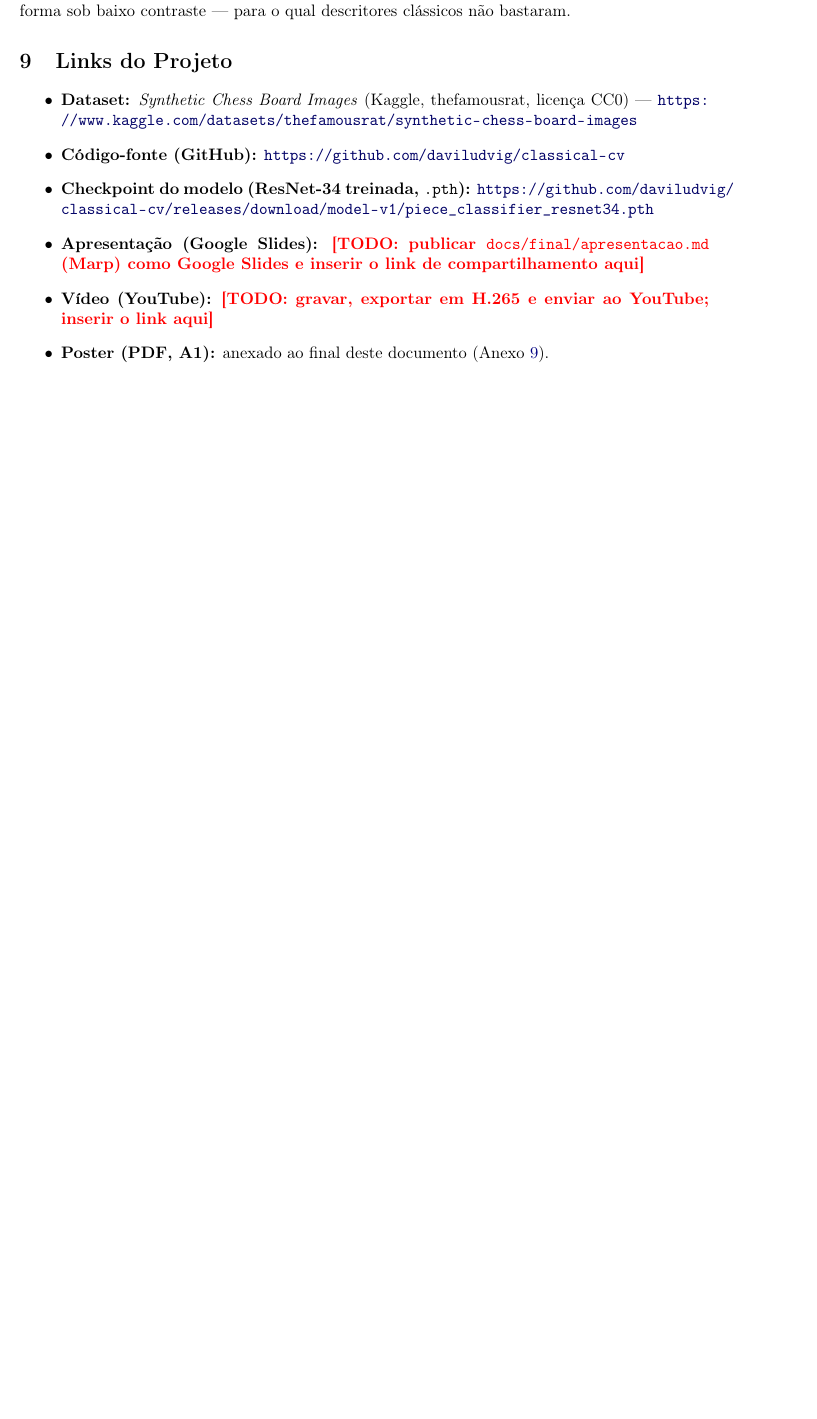
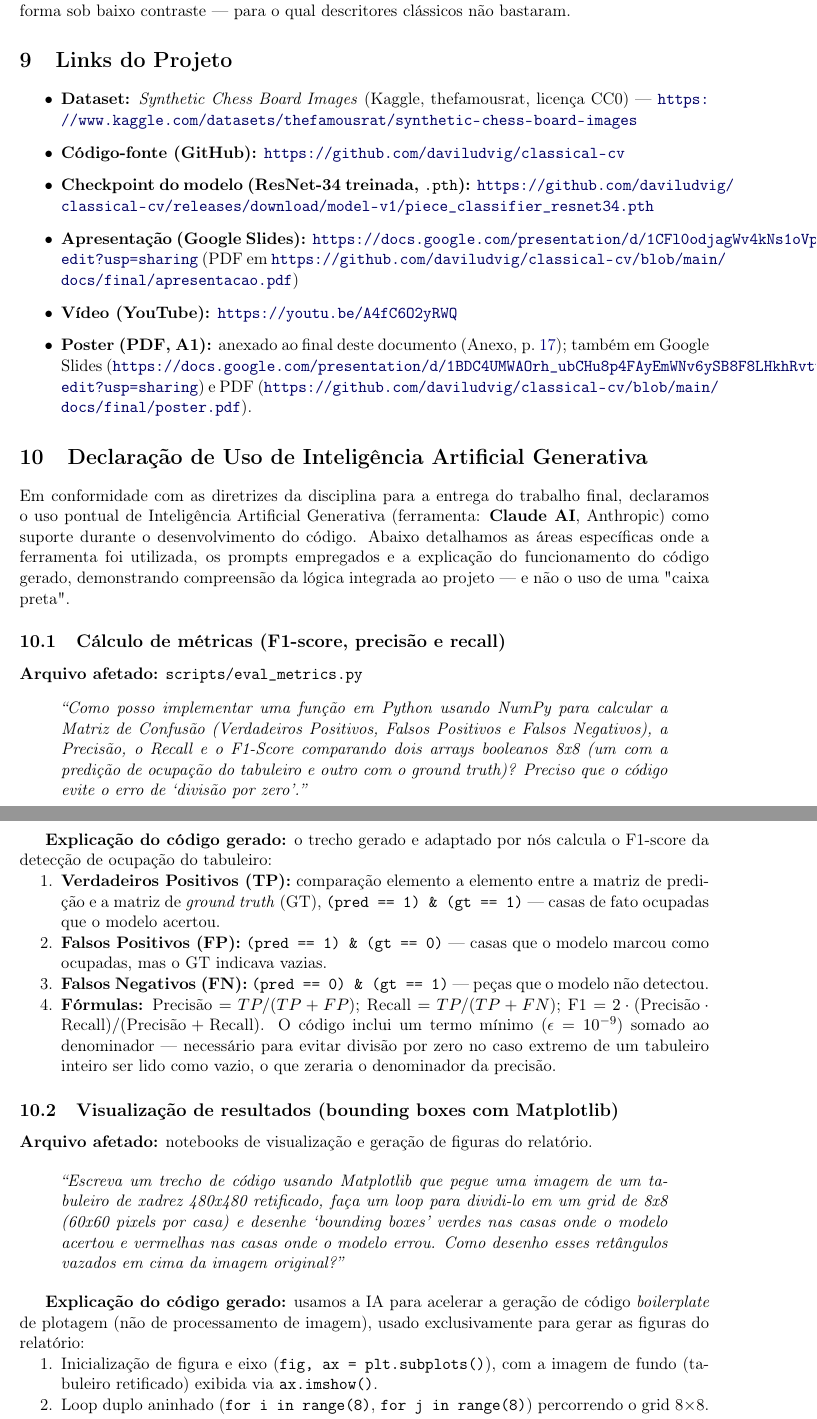
Before and after one commit to daviludvig/classical-cv, a LaTeX paper (docs/final/relatorio/main.tex, which reads docs/final/relatorio/sections/09_links.tex, docs/final/relatorio/sections/10_declaracao_ia.tex): part of page 15 of 16 before the commit and two parts of pages 15 and 16 of 17 after it, the two joined at a grey line, cut so that both start at the same text, the shorter picture padded with empty space. Compiled offline with pdfLaTeX.

Commit message:
docs: adicionar link do YouTube, declaracao de IA no relatorio e thumbnail
Move a declaracao de uso de IAGen de declaracao.md para uma secao
formatada do relatorio (10_declaracao_ia.tex), preenche o link do
video do YouTube no relatorio e na apresentacao, adiciona thumbnail
para o video e ignora artefatos de build do LaTeX no git.

```diff
--- a/docs/final/relatorio/sections/09_links.tex
+++ b/docs/final/relatorio/sections/09_links.tex
@@ -8,9 +8,12 @@
   \item \textbf{Checkpoint do modelo (ResNet-34 treinada, \texttt{.pth}):}
         \url{https://github.com/daviludvig/classical-cv/releases/download/model-v1/piece_classifier_resnet34.pth}
   \item \textbf{Apresentação (Google Slides):}
-        \todolink{publicar \texttt{docs/final/apresentacao.md} (Marp) como Google
-        Slides e inserir o link de compartilhamento aqui}
-  \item \textbf{Vídeo (YouTube):}
-        \todolink{gravar, exportar em H.265 e enviar ao YouTube; inserir o link aqui}
-  \item \textbf{Poster (PDF, A1):} anexado ao final deste documento (Anexo~\ref{sec:poster}).
+        \url{https://docs.google.com/presentation/d/1CFl0odjagWv4kNs1oVpdjTxdWwoMgrEh2xZTJH0E9aQ/edit?usp=sharing}
+        (PDF em
+        \url{https://github.com/daviludvig/classical-cv/blob/main/docs/final/apresentacao.pdf})
+  \item \textbf{Vídeo (YouTube):} \url{https://youtu.be/A4fC6O2yRWQ}
+  \item \textbf{Poster (PDF, A1):} anexado ao final deste documento (Anexo, p.~\pageref{sec:poster});
+        também em Google Slides
+        (\url{https://docs.google.com/presentation/d/1BDC4UMWAOrh_ubCHu8p4FAyEmWNv6ySB8F8LHkhRvtw/edit?usp=sharing})
+        e PDF (\url{https://github.com/daviludvig/classical-cv/blob/main/docs/final/poster.pdf}).
 \end{itemize}
--- /dev/null
+++ b/docs/final/relatorio/sections/10_declaracao_ia.tex
@@ -0,0 +1,64 @@
+\section{Declaração de Uso de Inteligência Artificial Generativa}
+\label{sec:declaracao-ia}
+
+Em conformidade com as diretrizes da disciplina para a entrega do trabalho final,
+declaramos o uso pontual de Inteligência Artificial Generativa (ferramenta:
+\textbf{Claude AI}, Anthropic) como suporte durante o desenvolvimento do código.
+Abaixo detalhamos as áreas específicas onde a ferramenta foi utilizada, os prompts
+empregados e a explicação do funcionamento do código gerado, demonstrando compreensão
+da lógica integrada ao projeto --- e não o uso de uma "caixa preta".
+
+\subsection{Cálculo de métricas (F1-score, precisão e recall)}
+\label{sec:declaracao-ia-metricas}
+
+\textbf{Arquivo afetado:} \texttt{scripts/eval\_metrics.py}
+
+\begin{quote}
+\itshape
+``Como posso implementar uma função em Python usando NumPy para calcular a Matriz de
+Confusão (Verdadeiros Positivos, Falsos Positivos e Falsos Negativos), a Precisão, o
+Recall e o F1-Score comparando dois arrays booleanos 8x8 (um com a predição de
+ocupação do tabuleiro e outro com o ground truth)? Preciso que o código evite o erro
+de `divisão por zero'.''
+\end{quote}
+
+\textbf{Explicação do código gerado:} o trecho gerado e adaptado por nós calcula o
+F1-score da detecção de ocupação do tabuleiro:
+\begin{enumerate}[nosep]
+  \item \textbf{Verdadeiros Positivos (TP):} comparação elemento a elemento entre a
+        matriz de predição e a matriz de \textit{ground truth} (GT), \texttt{(pred == 1)
+        \& (gt == 1)} --- casas de fato ocupadas que o modelo acertou.
+  \item \textbf{Falsos Positivos (FP):} \texttt{(pred == 1) \& (gt == 0)} --- casas que o
+        modelo marcou como ocupadas, mas o GT indicava vazias.
+  \item \textbf{Falsos Negativos (FN):} \texttt{(pred == 0) \& (gt == 1)} --- peças que o
+        modelo não detectou.
+  \item \textbf{Fórmulas:} Precisão $= TP / (TP + FP)$; Recall $= TP / (TP + FN)$;
+        F1 $= 2 \cdot (\text{Precisão} \cdot \text{Recall}) / (\text{Precisão} +
+        \text{Recall})$. O código inclui um termo mínimo ($\epsilon = 10^{-9}$) somado
+        ao denominador --- necessário para evitar divisão por zero no caso extremo de um
+        tabuleiro inteiro ser lido como vazio, o que zeraria o denominador da precisão.
+\end{enumerate}
+
+\subsection{Visualização de resultados (bounding boxes com Matplotlib)}
+\label{sec:declaracao-ia-viz}
+
+\textbf{Arquivo afetado:} notebooks de visualização e geração de figuras do relatório.
+
+\begin{quote}
+\itshape
+``Escreva um trecho de código usando Matplotlib que pegue uma imagem de um tabuleiro
+de xadrez 480x480 retificado, faça um loop para dividi-lo em um grid de 8x8 (60x60
+pixels por casa) e desenhe `bounding boxes' verdes nas casas onde o modelo acertou e
+vermelhas nas casas onde o modelo errou. Como desenho esses retângulos vazados em cima
+da imagem original?''
+\end{quote}
+
+\textbf{Explicação do código gerado:} usamos a IA para acelerar a geração de código
+\textit{boilerplate} de plotagem (não de processamento de imagem), usado exclusivamente
+para gerar as figuras do relatório:
+\begin{enumerate}[nosep]
+  \item Inicialização de figura e eixo (\texttt{fig, ax = plt.subplots()}), com a imagem
+        de fundo (tabuleiro retificado) exibida via \texttt{ax.imshow()}.
+  \item Loop duplo aninhado (\texttt{for i in range(8)}, \texttt{for j in range(8)})
+        percorrendo o grid 8$\times$8.
+  \item Coordenada do canto superior esquerdo de cada casa obtida multiplicando os
```
Also changed, not shown: declaracao.md (deleted, +0 -42 lines), docs/final/apresentacao.md (+3 -3 lines), docs/final/relatorio/main.tex (+1 -0 lines), docs/final/thumbnail.png (added), docs/final/relatorio/sections/10_declaracao_ia.tex (9 more changed lines), 1 other file.
